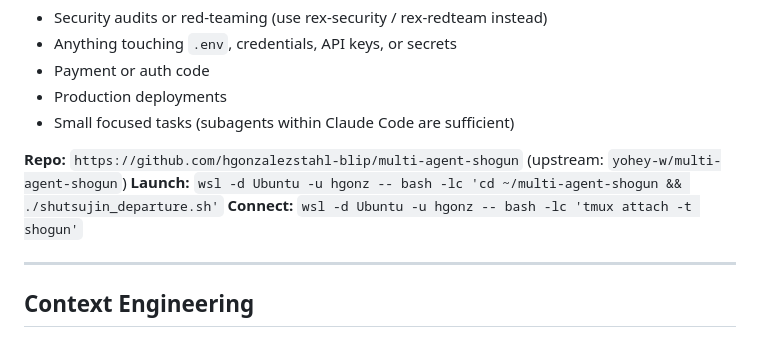
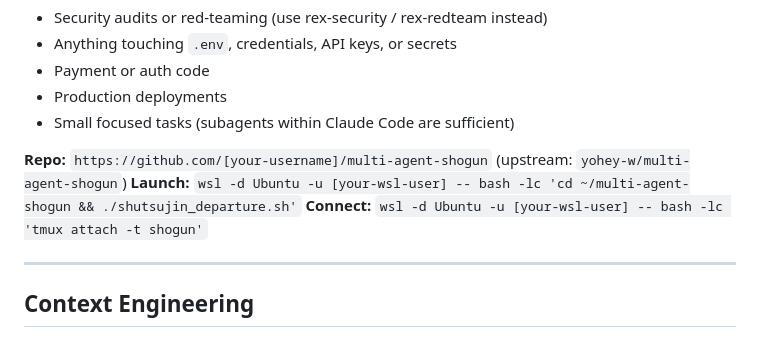
Before and after one commit to hgonzalezstahl-blip/claude-arsenal, a Markdown page: CLAUDE.md, the part around the change. Drawn GitHub-style.

Commit message:
Genericize Shogun section in CLAUDE.md
Replaces hardcoded GitHub username (hgonzalezstahl-blip) and WSL user (hgonz)
in the Shogun orchestration section with [your-username] and [your-wsl-user]
placeholders, matching the broader Echo/Pitch genericization pattern.

Now anyone forking the arsenal can drop in their own Shogun fork URL and
WSL user without needing to edit prompts.

The Rekaliber project path in the Rex section is intentionally left as-is —
that section is wholly project-specific and someone forking would replace
the entire block, not just the path.

Co-Authored-By: Claude Opus 4.7 (1M context) <noreply@anthropic.com>

```diff
--- a/CLAUDE.md
+++ b/CLAUDE.md
@@ -85,9 +85,9 @@ These rules govern when Claude automatically invokes orchestrators and agents wi
 - Production deployments
 - Small focused tasks (subagents within Claude Code are sufficient)
 
-**Repo:** `https://github.com/hgonzalezstahl-blip/multi-agent-shogun` (upstream: `yohey-w/multi-agent-shogun`)
-**Launch:** `wsl -d Ubuntu -u hgonz -- bash -lc 'cd ~/multi-agent-shogun && ./shutsujin_departure.sh'`
-**Connect:** `wsl -d Ubuntu -u hgonz -- bash -lc 'tmux attach -t shogun'`
+**Repo:** `https://github.com/[your-username]/multi-agent-shogun` (upstream: `yohey-w/multi-agent-shogun`)
+**Launch:** `wsl -d Ubuntu -u [your-wsl-user] -- bash -lc 'cd ~/multi-agent-shogun && ./shutsujin_departure.sh'`
+**Connect:** `wsl -d Ubuntu -u [your-wsl-user] -- bash -lc 'tmux attach -t shogun'`
 
 ---
 
```
